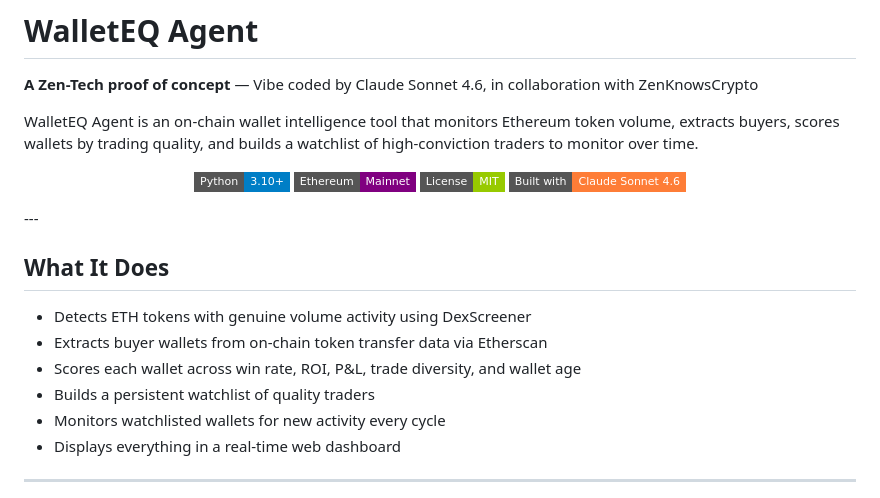
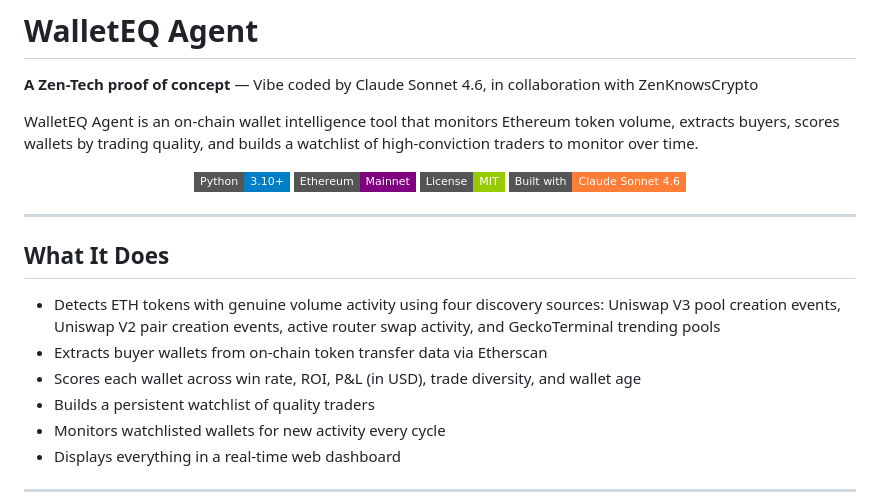
Before and after one commit to DFZinc/WalletEQ-Agent, a Markdown page: README.md, the part around one of its changes. Drawn GitHub-style; badges without logos.

```diff
--- a/README.md
+++ b/README.md
@@ -13,13 +13,14 @@ WalletEQ Agent is an on-chain wallet intelligence tool that monitors Ethereum to
   <img src="https://img.shields.io/badge/License-MIT-green?style=flat-square"/>
   <img src="https://img.shields.io/badge/Built%20with-Claude%20Sonnet%204.6-orange?style=flat-square"/>
 </p>
+
 ---
 
 ## What It Does
 
-- Detects ETH tokens with genuine volume activity using DexScreener
+- Detects ETH tokens with genuine volume activity using four discovery sources: Uniswap V3 pool creation events, Uniswap V2 pair creation events, active router swap activity, and GeckoTerminal trending pools
 - Extracts buyer wallets from on-chain token transfer data via Etherscan
-- Scores each wallet across win rate, ROI, P&L, trade diversity, and wallet age
+- Scores each wallet across win rate, ROI, P&L (in USD), trade diversity, and wallet age
 - Builds a persistent watchlist of quality traders
 - Monitors watchlisted wallets for new activity every cycle
 - Displays everything in a real-time web dashboard
```
Also changed, not shown: other parts of README.md (+39 -9 lines).
